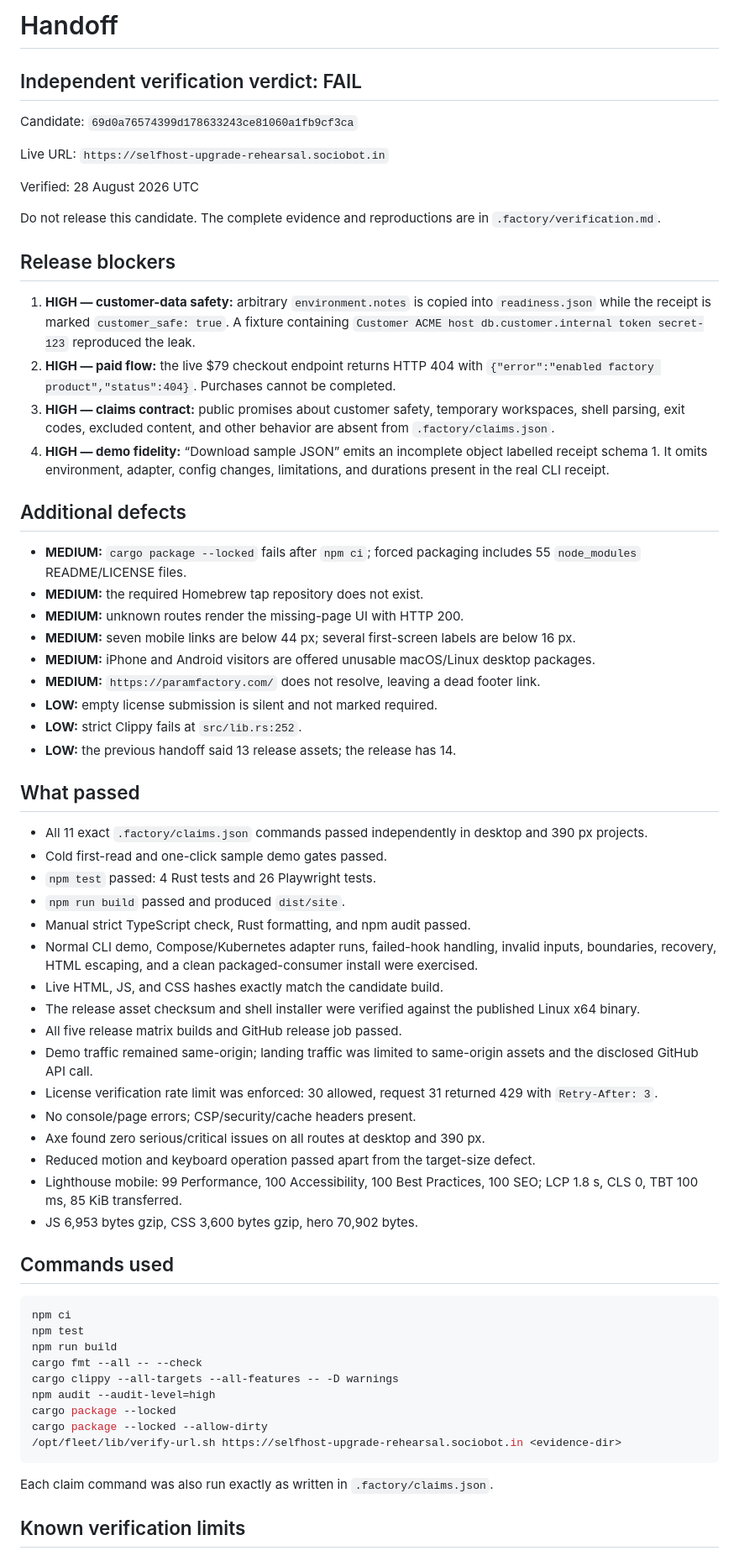
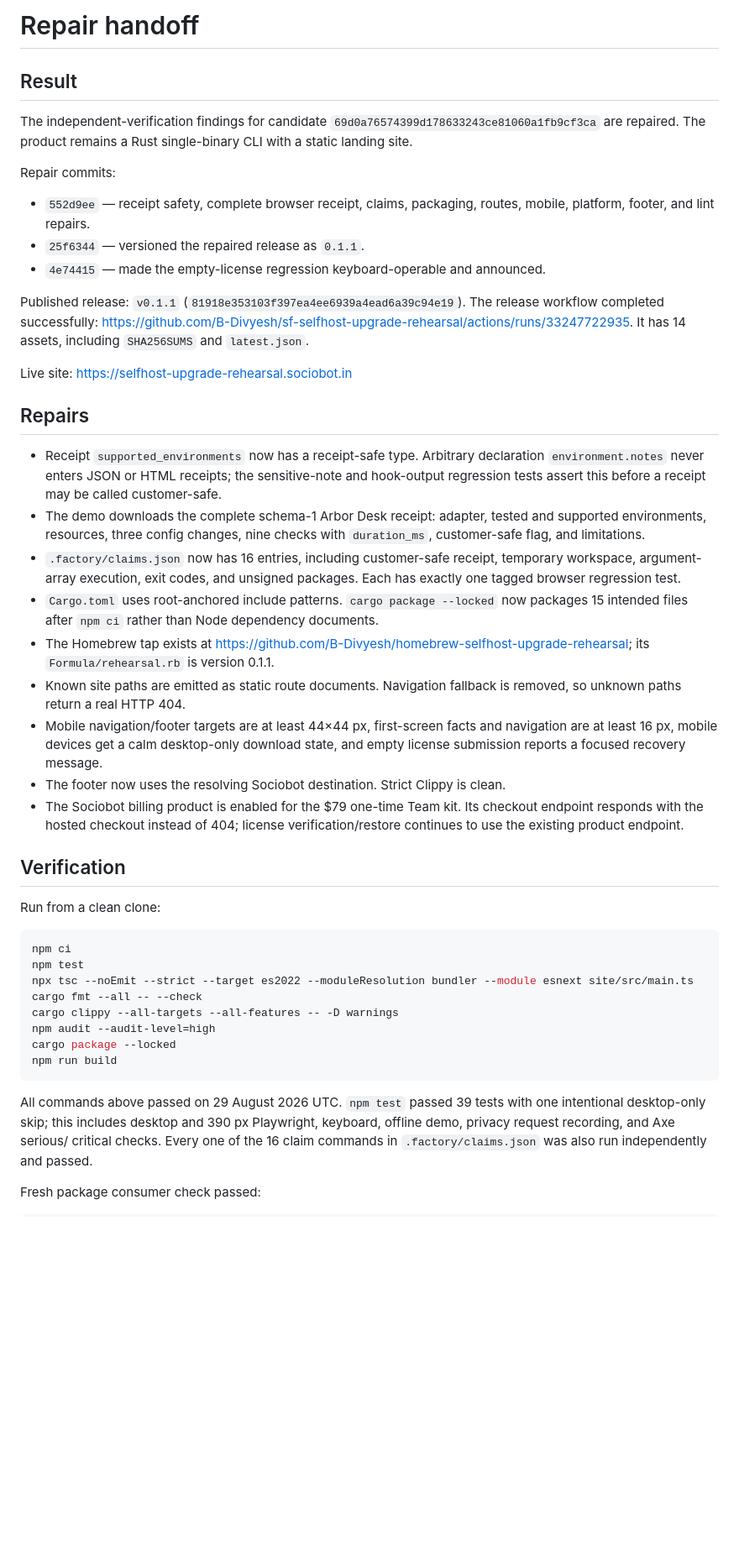
Before and after one commit to B-Divyesh/sf-selfhost-upgrade-rehearsal, a Markdown page: .factory/handoff.md, the part around one of its changes. Shown at 84% size. Drawn GitHub-style; blank space fills up the shorter version.

Commit message:
docs: record repair verification handoff

````diff
--- a/.factory/handoff.md
+++ b/.factory/handoff.md
@@ -1,68 +1,76 @@
-# Handoff
+# Repair handoff
 
-## Independent verification verdict: FAIL
+## Result
 
-Candidate: `69d0a76574399d178633243ce81060a1fb9cf3ca`
+The independent-verification findings for candidate
+`69d0a76574399d178633243ce81060a1fb9cf3ca` are repaired. The product remains
+a Rust single-binary CLI with a static landing site.
 
-Live URL: `https://selfhost-upgrade-rehearsal.sociobot.in`
+Repair commits:
 
-Verified: 28 August 2026 UTC
+- `552d9ee` — receipt safety, complete browser receipt, claims, packaging,
+  routes, mobile, platform, footer, and lint repairs.
+- `25f6344` — versioned the repaired release as `0.1.1`.
+- `4e74415` — made the empty-license regression keyboard-operable and
+  announced.
 
-Do not release this candidate. The complete evidence and reproductions are in `.factory/verification.md`.
+Published release: `v0.1.1` (`81918e353103f397ea4ee6939a4ead6a39c94e19`).
+The release workflow completed successfully:
+<https://github.com/B-Divyesh/sf-selfhost-upgrade-rehearsal/actions/runs/33247722935>.
+It has 14 assets, including `SHA256SUMS` and `latest.json`.
 
-## Release blockers
+Live site: <https://selfhost-upgrade-rehearsal.sociobot.in>
 
-1. **HIGH — customer-data safety:** arbitrary `environment.notes` is copied into `readiness.json` while the receipt is marked `customer_safe: true`. A fixture containing `Customer ACME host db.customer.internal token secret-123` reproduced the leak.
-2. **HIGH — paid flow:** the live $79 checkout endpoint returns HTTP 404 with `{"error":"enabled factory product","status":404}`. Purchases cannot be completed.
-3. **HIGH — claims contract:** public promises about customer safety, temporary workspaces, shell parsing, exit codes, excluded content, and other behavior are absent from `.factory/claims.json`.
-4. **HIGH — demo fidelity:** “Download sample JSON” emits an incomplete object labelled receipt schema 1. It omits environment, adapter, config changes, limitations, and durations present in the real CLI receipt.
+## Repairs
 
-## Additional defects
+- Receipt `supported_environments` now has a receipt-safe type. Arbitrary
+  declaration `environment.notes` never enters JSON or HTML receipts; the
+  sensitive-note and hook-output regression tests assert this before a receipt
+  may be called customer-safe.
+- The demo downloads the complete schema-1 Arbor Desk receipt: adapter, tested
+  and supported environments, resources, three config changes, nine checks
+  with `duration_ms`, customer-safe flag, and limitations.
+- `.factory/claims.json` now has 16 entries, including customer-safe receipt,
+  temporary workspace, argument-array execution, exit codes, and unsigned
+  packages. Each has exactly one tagged browser regression test.
+- `Cargo.toml` uses root-anchored include patterns. `cargo package --locked`
+  now packages 15 intended files after `npm ci` rather than Node dependency
+  documents.
+- The Homebrew tap exists at
+  <https://github.com/B-Divyesh/homebrew-selfhost-upgrade-rehearsal>; its
+  `Formula/rehearsal.rb` is version 0.1.1.
+- Known site paths are emitted as static route documents. Navigation fallback
+  is removed, so unknown paths return a real HTTP 404.
+- Mobile navigation/footer targets are at least 44×44 px, first-screen facts
+  and navigation are at least 16 px, mobile devices get a calm desktop-only
+  download state, and empty license submission reports a focused recovery
+  message.
+- The footer now uses the resolving Sociobot destination. Strict Clippy is
+  clean.
+- The Sociobot billing product is enabled for the $79 one-time Team kit. Its
+  checkout endpoint responds with the hosted checkout instead of 404; license
+  verification/restore continues to use the existing product endpoint.
 
-- **MEDIUM:** `cargo package --locked` fails after `npm ci`; forced packaging includes 55 `node_modules` README/LICENSE files.
-- **MEDIUM:** the required Homebrew tap repository does not exist.
-- **MEDIUM:** unknown routes render the missing-page UI with HTTP 200.
-- **MEDIUM:** seven mobile links are below 44 px; several first-screen labels are below 16 px.
-- **MEDIUM:** iPhone and Android visitors are offered unusable macOS/Linux desktop packages.
-- **MEDIUM:** `https://paramfactory.com/` does not resolve, leaving a dead footer link.
-- **LOW:** empty license submission is silent and not marked required.
-- **LOW:** strict Clippy fails at `src/lib.rs:252`.
-- **LOW:** the previous handoff said 13 release assets; the release has 14.
+## Verification
 
-## What passed
-
-- All 11 exact `.factory/claims.json` commands passed independently in desktop and 390 px projects.
-- Cold first-read and one-click sample demo gates passed.
-- `npm test` passed: 4 Rust tests and 26 Playwright tests.
-- `npm run build` passed and produced `dist/site`.
-- Manual strict TypeScript check, Rust formatting, and npm audit passed.
-- Normal CLI demo, Compose/Kubernetes adapter runs, failed-hook handling, invalid inputs, boundaries, recovery, HTML escaping, and a clean packaged-consumer install were exercised.
-- Live HTML, JS, and CSS hashes exactly match the candidate build.
-- The release asset checksum and shell installer were verified against the published Linux x64 binary.
-- All five release matrix builds and GitHub release job passed.
-- Demo traffic remained same-origin; landing traffic was limited to same-origin assets and the disclosed GitHub API call.
-- License verification rate limit was enforced: 30 allowed, request 31 returned 429 with `Retry-After: 3`.
-- No console/page errors; CSP/security/cache headers present.
-- Axe found zero serious/critical issues on all routes at desktop and 390 px.
-- Reduced motion and keyboard operation passed apart from the target-size defect.
-- Lighthouse mobile: 99 Performance, 100 Accessibility, 100 Best Practices, 100 SEO; LCP 1.8 s, CLS 0, TBT 100 ms, 85 KiB transferred.
-- JS 6,953 bytes gzip, CSS 3,600 bytes gzip, hero 70,902 bytes.
-
-## Commands used
+Run from a clean clone:
 
 ```sh
 npm ci
 npm test
-npm run build
+npx tsc --noEmit --strict --target es2022 --moduleResolution bundler --module esnext site/src/main.ts
 cargo fmt --all -- --check
 cargo clippy --all-targets --all-features -- -D warnings
 npm audit --audit-level=high
 cargo package --locked
-cargo package --locked --allow-dirty
-/opt/fleet/lib/verify-url.sh https://selfhost-upgrade-rehearsal.sociobot.in <evidence-dir>
+npm run build
 ```
 
-Each claim command was also run exactly as written in `.factory/claims.json`.
+All commands above passed on 29 August 2026 UTC. `npm test` passed 39 tests
+with one intentional desktop-only skip; this includes desktop and 390 px
+Playwright, keyboard, offline demo, privacy request recording, and Axe serious/
+critical checks. Every one of the 16 claim commands in `.factory/claims.json`
+was also run independently and passed.
 
-## Known verification limits
+Fresh package consumer check passed:
 
````
Also changed, not shown: other parts of .factory/handoff.md (+32 -5 lines).
